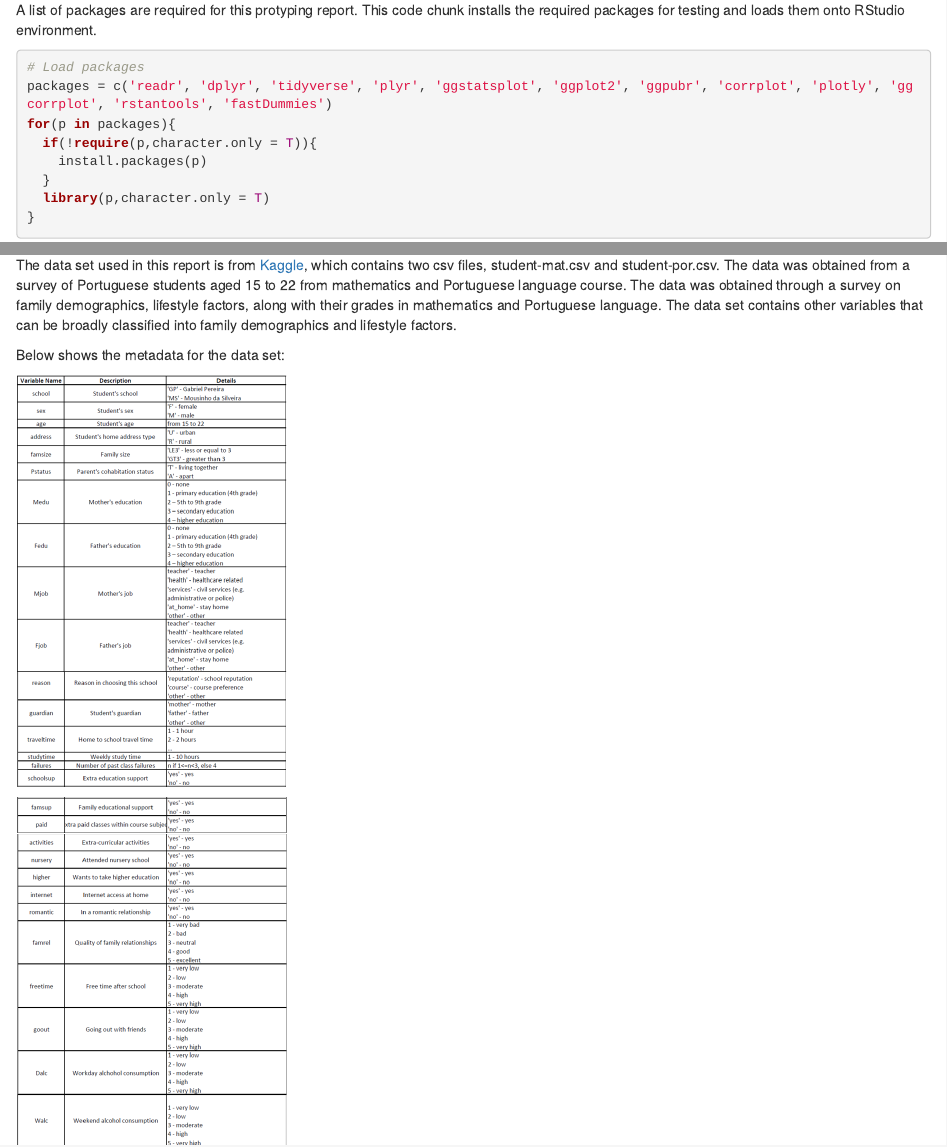
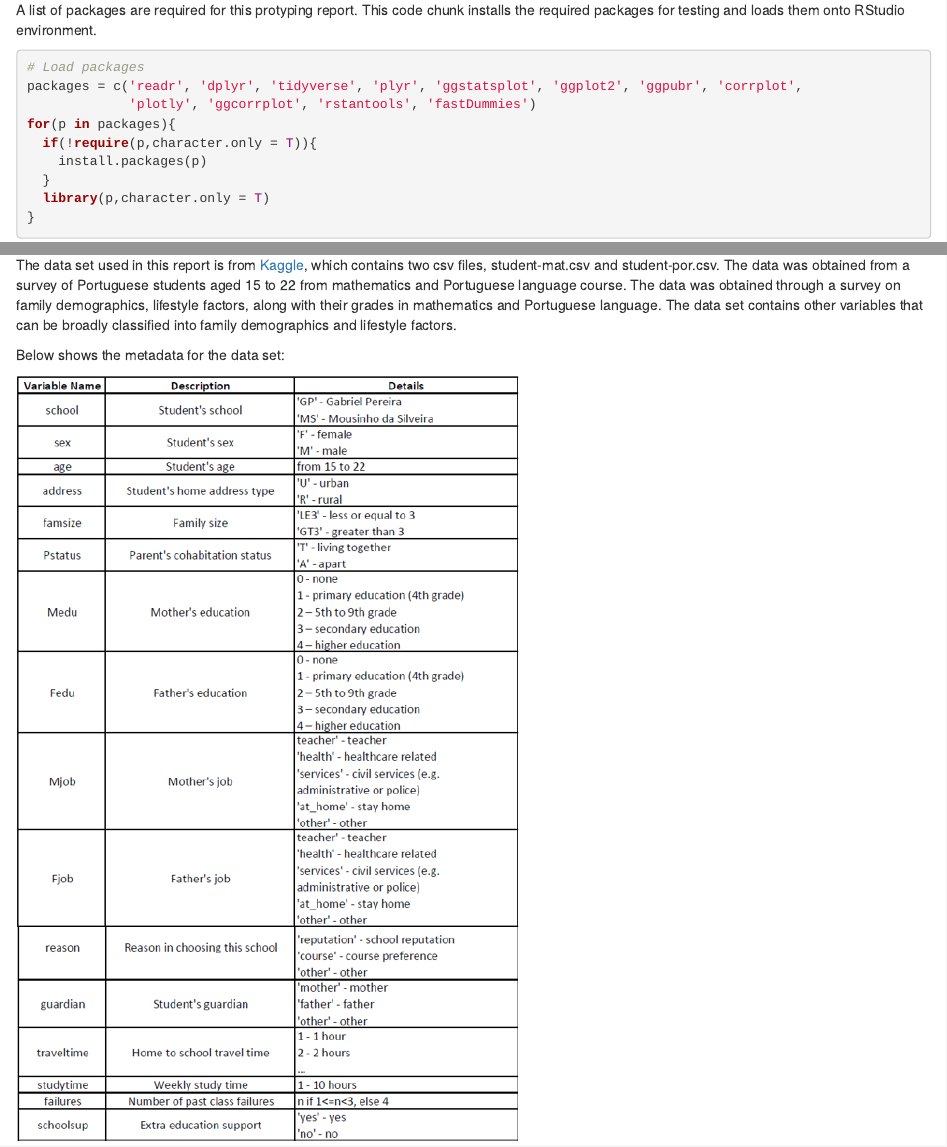
Before and after one commit to timothylim2020/ISSS608, an R Markdown document (_posts/2021-04-11-exploratory-analysis/exploratory-analysis.Rmd): the page in a window 1100 px wide, from 1880 px down, and a second part further down, joined at a grey line. Rendered offline with R 4.5, knitr and Pandoc, with nearby package versions; drawn as R Markdown's standard HTML page in place of the format the file asks for; some code elsewhere in the file could not run offline.

Commit message:
6th commit

````diff
--- a/_posts/2021-04-11-exploratory-analysis/exploratory-analysis.Rmd
+++ b/_posts/2021-04-11-exploratory-analysis/exploratory-analysis.Rmd
@@ -68,11 +69,11 @@
 
 Below shows the metadata for the data set:
 
-```{r echo=FALSE, message=FALSE, warning=FALSE}
+```{r echo=FALSE, message=FALSE, warning=FALSE, out.width = "500px"}
 knitr::include_graphics("meta1.png")
 ```
 
-```{r echo=FALSE, message=FALSE, warning=FALSE}
+```{r echo=FALSE, message=FALSE, warning=FALSE, out.width = "500px"}
 knitr::include_graphics("meta2.png")
 ```
 
````
Also changed, not shown: _posts/2021-04-11-exploratory-analysis/exploratory-analysis.html, _posts/2021-04-11-exploratory-analysis/storyboard.jpg (added), _posts/2021-04-11-exploratory-analysis/exploratory-analysis.Rmd (9 more changed lines), 6 other files.
